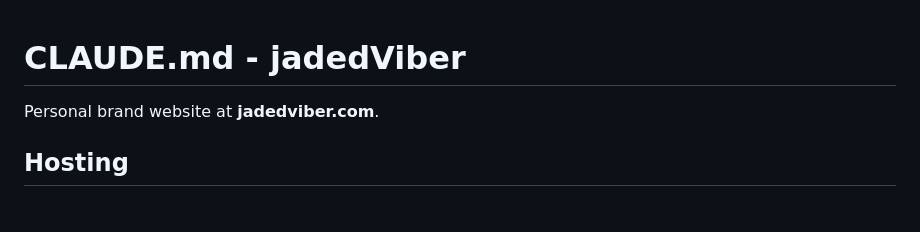
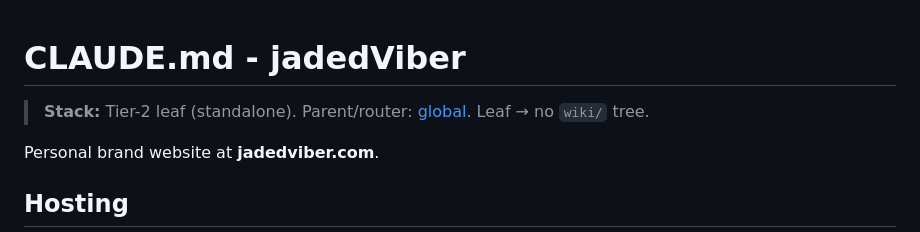
Before and after one commit to jaded423/jadedViber, a Markdown page: CLAUDE.md, the part around the change. Rendered like a GitHub page; blank space fills up the shorter version.

Commit message:
Add Stack self-awareness line (Tier-2 leaf)

```diff
--- a/CLAUDE.md
+++ b/CLAUDE.md
@@ -1,4 +1,6 @@
 # CLAUDE.md - jadedViber
+
+> **Stack:** Tier-2 leaf (standalone). Parent/router: [global](~/.claude/CLAUDE.md). Leaf → no `wiki/` tree.
 
 Personal brand website at **jadedviber.com**.
 
```
